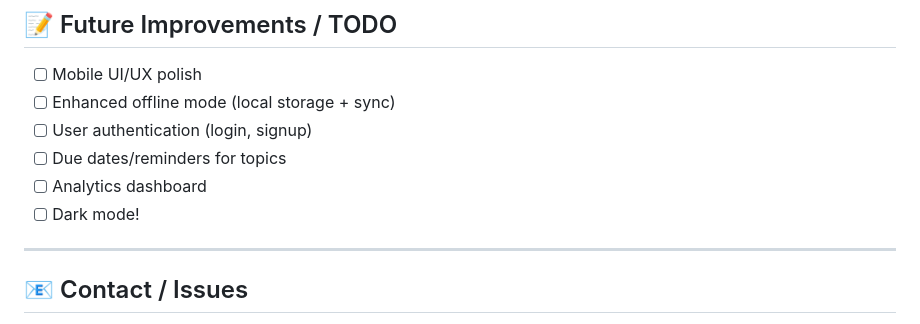
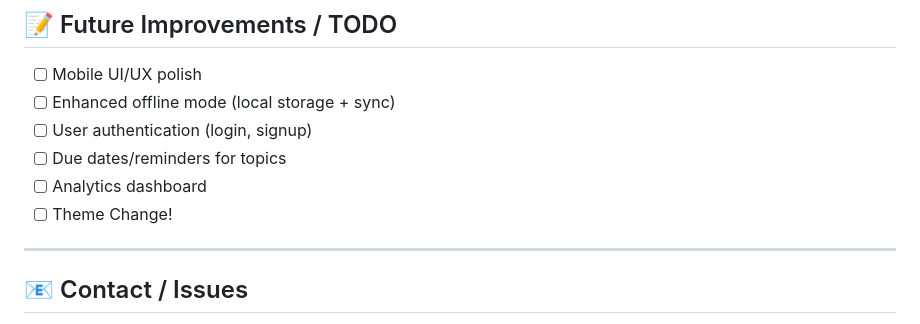
Before and after one commit to ExploreWithMeet/topic-tracker, a Markdown page: README.md, the part around the change. Drawn GitHub-style.

```diff
--- a/README.md
+++ b/README.md
@@ -147,7 +147,7 @@ topic-tracker/
 - [ ] User authentication (login, signup)
 - [ ] Due dates/reminders for topics
 - [ ] Analytics dashboard
-- [ ] Dark mode!
+- [ ] Theme Change!
 
 ---
 
```
